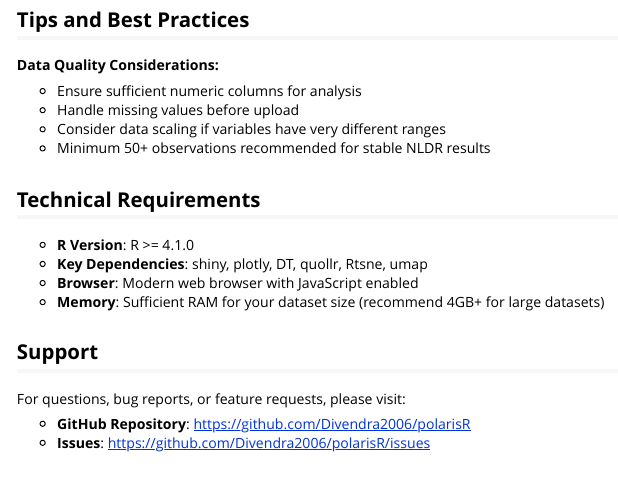
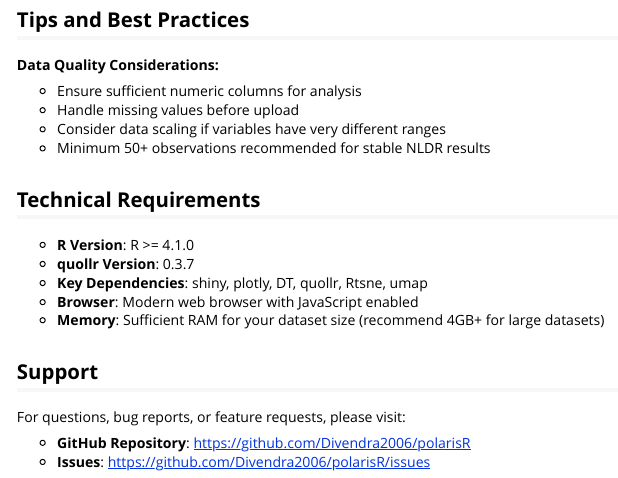
Before and after one commit to Divendra2006/polarisR, an R Markdown document (vignettes/polarisR-vignette2.Rmd): the page in a window 1100 px wide, from 230 px down. Rendered offline with R 4.5, knitr and Pandoc, with nearby package versions.

Commit message:
Added quollr version

```diff
--- a/vignettes/polarisR-vignette2.Rmd
+++ b/vignettes/polarisR-vignette2.Rmd
@@ -34,6 +34,7 @@ library(polarisR)
 ## Technical Requirements
 
 *   **R Version**: R >= 4.1.0
+*   **quollr Version**: 0.3.7
 *   **Key Dependencies**: shiny, plotly, DT, quollr, Rtsne, umap
 *   **Browser**: Modern web browser with JavaScript enabled
 *   **Memory**: Sufficient RAM for your dataset size (recommend 4GB+ for large datasets)
```
